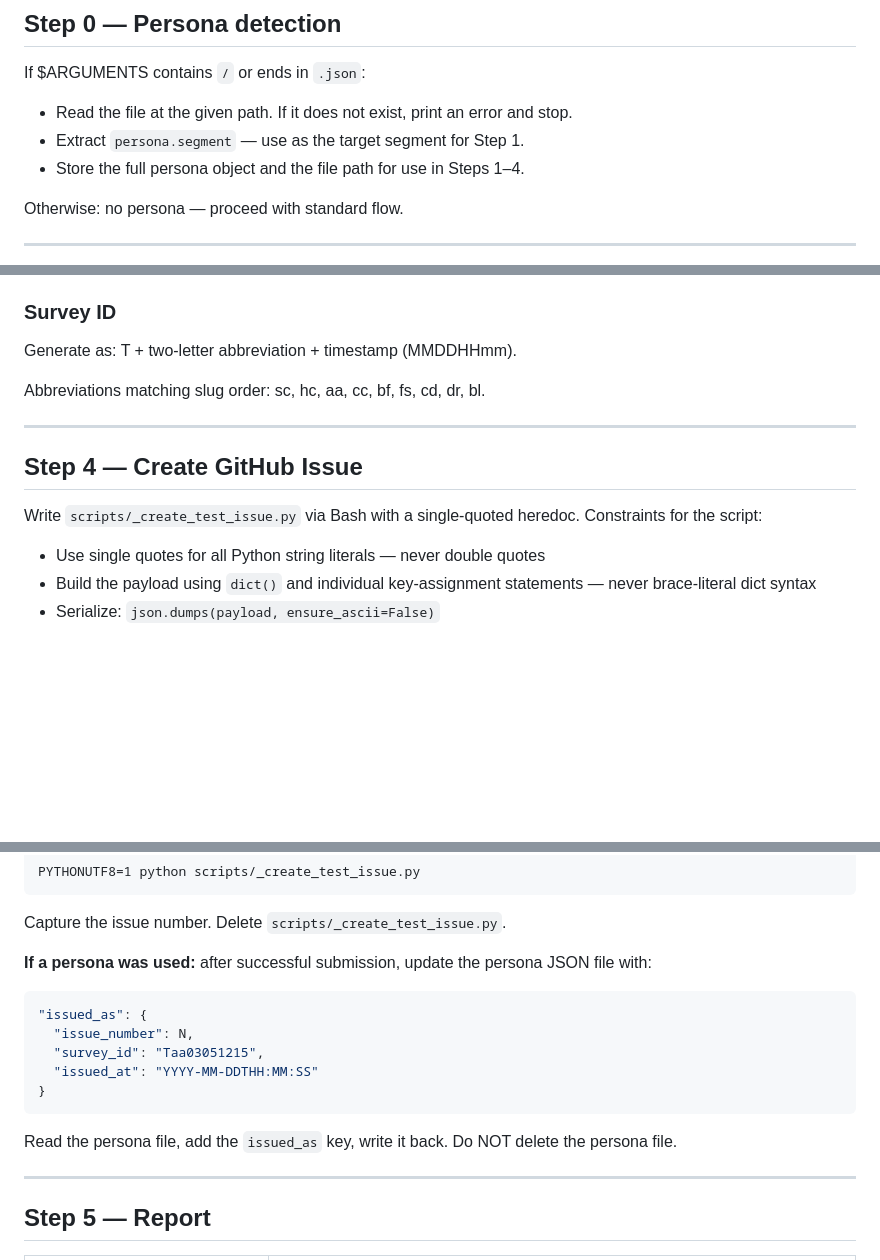
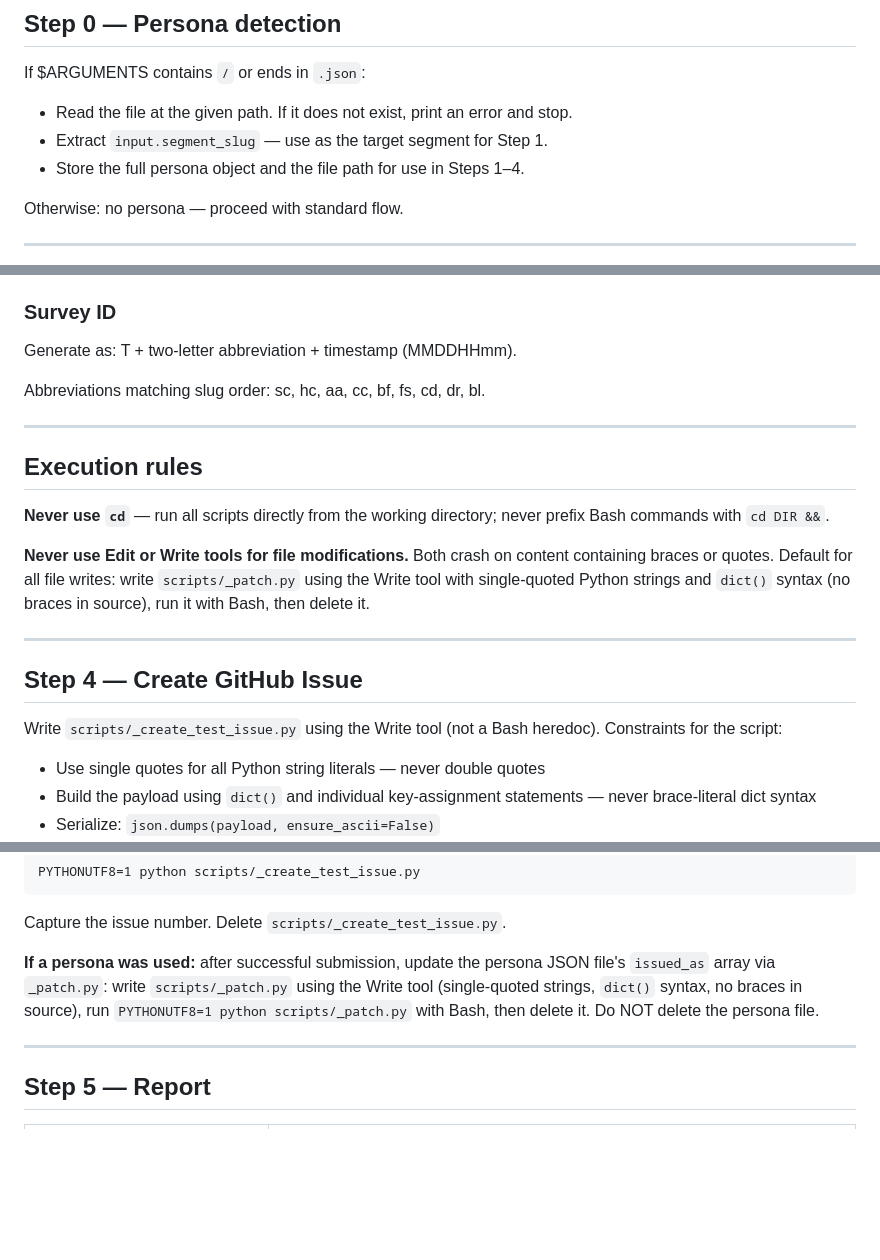
Before and after one commit to amirgott/GrooshiPrelimSurvey, a Markdown page: .claude/commands/generate-test-issue.md, 3 parts joined by grey strips. Drawn GitHub-style; blank space fills up the shorter version.

Commit message:
fix: add execution rules to generate-test-issue skill to prevent cd-hook and Edit/Write crashes
- Add Execution rules section: never use cd, always use _patch.py for file writes
- Step 4: use Write tool instead of Bash heredoc for _create_test_issue.py
- Persona update: replace JSON code block example with _patch.py instruction
- Fix Step 0: extract input.segment_slug (not persona.segment)

Co-Authored-By: Claude Sonnet 4.6 <noreply@anthropic.com>

````diff
--- a/.claude/commands/generate-test-issue.md
+++ b/.claude/commands/generate-test-issue.md
@@ -26,7 +26,7 @@ Creates a synthetic v2 survey response for a target segment and submits it as a
 
 If $ARGUMENTS contains `/` or ends in `.json`:
 - Read the file at the given path. If it does not exist, print an error and stop.
-- Extract `persona.segment` — use as the target segment for Step 1.
+- Extract `input.segment_slug` — use as the target segment for Step 1.
 - Store the full persona object and the file path for use in Steps 1–4.
 
 Otherwise: no persona — proceed with standard flow.
@@ -178,9 +178,17 @@ Abbreviations matching slug order: sc, hc, aa, cc, bf, fs, cd, dr, bl.
 
 ---
 
+## Execution rules
+
+**Never use `cd`** — run all scripts directly from the working directory; never prefix Bash commands with `cd DIR &&`.
+
+**Never use Edit or Write tools for file modifications.** Both crash on content containing braces or quotes. Default for all file writes: write `scripts/_patch.py` using the Write tool with single-quoted Python strings and `dict()` syntax (no braces in source), run it with Bash, then delete it.
+
+---
+
 ## Step 4 — Create GitHub Issue
 
-Write `scripts/_create_test_issue.py` via Bash with a single-quoted heredoc. Constraints for the script:
+Write `scripts/_create_test_issue.py` using the Write tool (not a Bash heredoc). Constraints for the script:
 - Use single quotes for all Python string literals — never double quotes
 - Build the payload using `dict()` and individual key-assignment statements — never brace-literal dict syntax
 - Serialize: `json.dumps(payload, ensure_ascii=False)`
@@ -198,15 +206,7 @@ PYTHONUTF8=1 python scripts/_create_test_issue.py
 
 Capture the issue number. Delete `scripts/_create_test_issue.py`.
 
-**If a persona was used:** after successful submission, update the persona JSON file with:
-```json
-"issued_as": {
-  "issue_number": N,
-  "survey_id": "Taa03051215",
-  "issued_at": "YYYY-MM-DDTHH:MM:SS"
-}
-```
-Read the persona file, add the `issued_as` key, write it back. Do NOT delete the persona file.
+**If a persona was used:** after successful submission, update the persona JSON file's `issued_as` array via `_patch.py`: write `scripts/_patch.py` using the Write tool (single-quoted strings, `dict()` syntax, no braces in source), run `PYTHONUTF8=1 python scripts/_patch.py` with Bash, then delete it. Do NOT delete the persona file.
 
 ---
 
````
